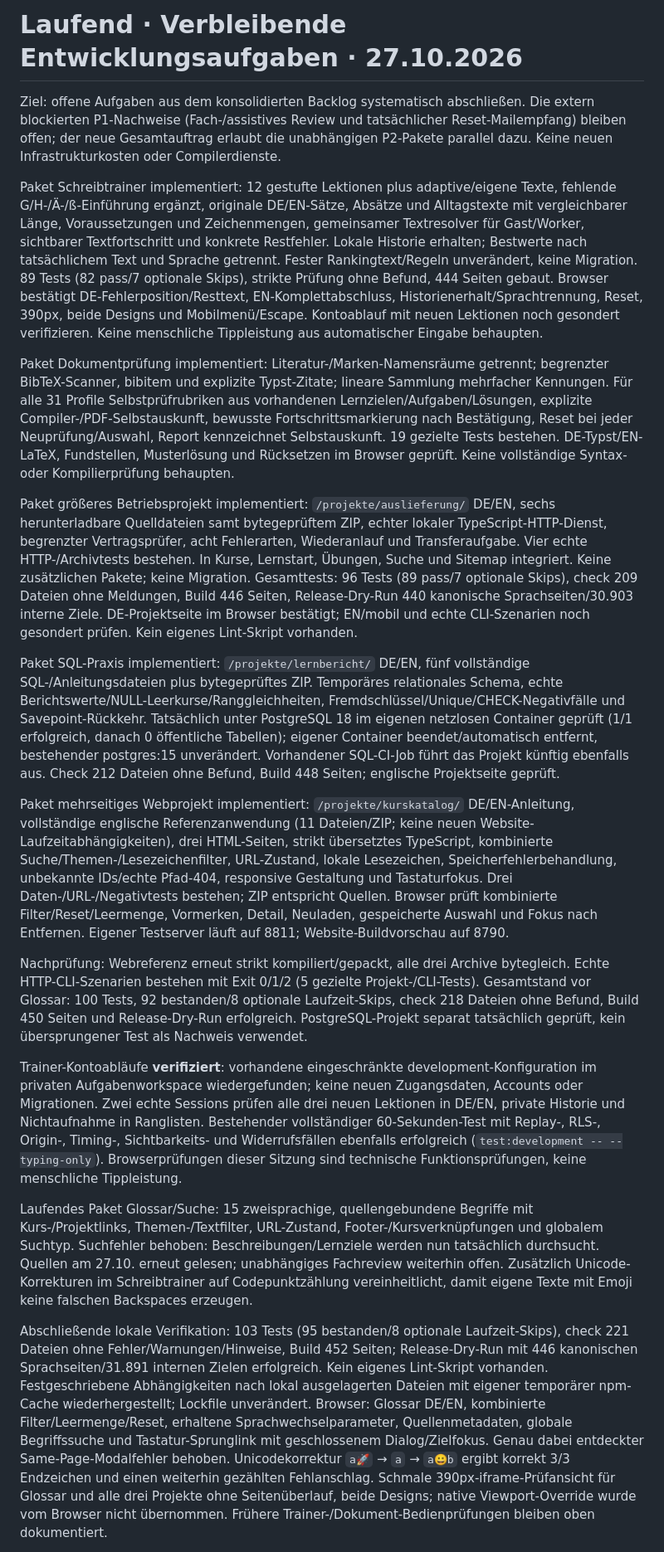
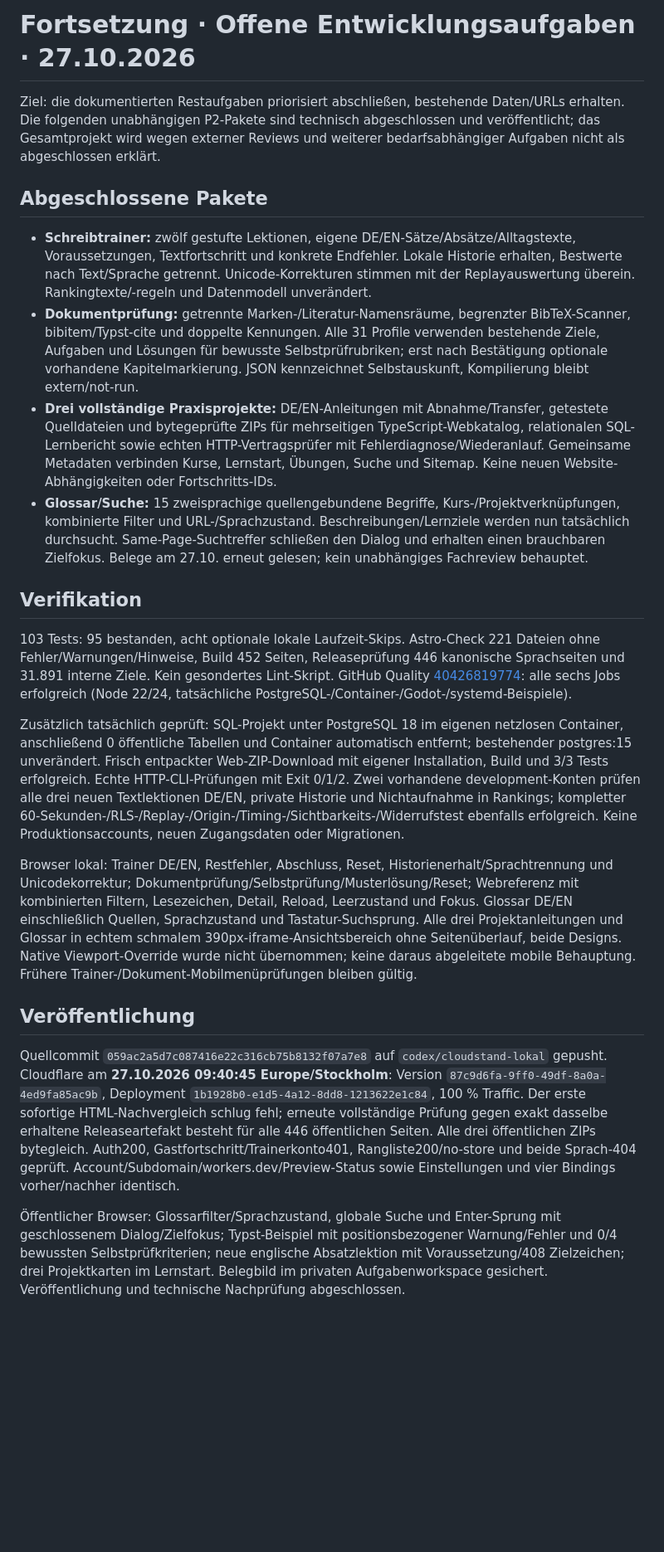
Before and after one commit to manuelk2607/IT-Worlds, a Markdown page: PROGRESS.md, the part around one of its changes. Shown at 83% size. Rendered like a GitHub page; blank space fills up the shorter version.

```diff
--- a/PROGRESS.md
+++ b/PROGRESS.md
@@ -1,22 +1,25 @@
-# Laufend · Verbleibende Entwicklungsaufgaben · 27.10.2026
+# Fortsetzung · Offene Entwicklungsaufgaben · 27.10.2026
 
-Ziel: offene Aufgaben aus dem konsolidierten Backlog systematisch abschließen. Die extern blockierten P1-Nachweise (Fach-/assistives Review und tatsächlicher Reset-Mailempfang) bleiben offen; der neue Gesamtauftrag erlaubt die unabhängigen P2-Pakete parallel dazu. Keine neuen Infrastrukturkosten oder Compilerdienste.
+Ziel: die dokumentierten Restaufgaben priorisiert abschließen, bestehende Daten/URLs erhalten. Die folgenden unabhängigen P2-Pakete sind technisch abgeschlossen und veröffentlicht; das Gesamtprojekt wird wegen externer Reviews und weiterer bedarfsabhängiger Aufgaben nicht als abgeschlossen erklärt.
 
-Paket Schreibtrainer implementiert: 12 gestufte Lektionen plus adaptive/eigene Texte, fehlende G/H-/Ä-/ß-Einführung ergänzt, originale DE/EN-Sätze, Absätze und Alltagstexte mit vergleichbarer Länge, Voraussetzungen und Zeichenmengen, gemeinsamer Textresolver für Gast/Worker, sichtbarer Textfortschritt und konkrete Restfehler. Lokale Historie erhalten; Bestwerte nach tatsächlichem Text und Sprache getrennt. Fester Rankingtext/Regeln unverändert, keine Migration. 89 Tests (82 pass/7 optionale Skips), strikte Prüfung ohne Befund, 444 Seiten gebaut. Browser bestätigt DE-Fehlerposition/Resttext, EN-Komplettabschluss, Historienerhalt/Sprachtrennung, Reset, 390px, beide Designs und Mobilmenü/Escape. Kontoablauf mit neuen Lektionen noch gesondert verifizieren. Keine menschliche Tippleistung aus automatischer Eingabe behaupten.
+## Abgeschlossene Pakete
 
-Paket Dokumentprüfung implementiert: Literatur-/Marken-Namensräume getrennt; begrenzter BibTeX-Scanner, bibitem und explizite Typst-Zitate; lineare Sammlung mehrfacher Kennungen. Für alle 31 Profile Selbstprüfrubriken aus vorhandenen Lernzielen/Aufgaben/Lösungen, explizite Compiler-/PDF-Selbstauskunft, bewusste Fortschrittsmarkierung nach Bestätigung, Reset bei jeder Neuprüfung/Auswahl, Report kennzeichnet Selbstauskunft. 19 gezielte Tests bestehen. DE-Typst/EN-LaTeX, Fundstellen, Musterlösung und Rücksetzen im Browser geprüft. Keine vollständige Syntax- oder Kompilierprüfung behaupten.
+- **Schreibtrainer:** zwölf gestufte Lektionen, eigene DE/EN-Sätze/Absätze/Alltagstexte, Voraussetzungen, Textfortschritt und konkrete Endfehler. Lokale Historie erhalten, Bestwerte nach Text/Sprache getrennt. Unicode-Korrekturen stimmen mit der Replayauswertung überein. Rankingtexte/-regeln und Datenmodell unverändert.
+- **Dokumentprüfung:** getrennte Marken-/Literatur-Namensräume, begrenzter BibTeX-Scanner, bibitem/Typst-cite und doppelte Kennungen. Alle 31 Profile verwenden bestehende Ziele, Aufgaben und Lösungen für bewusste Selbstprüfrubriken; erst nach Bestätigung optionale vorhandene Kapitelmarkierung. JSON kennzeichnet Selbstauskunft, Kompilierung bleibt extern/not-run.
+- **Drei vollständige Praxisprojekte:** DE/EN-Anleitungen mit Abnahme/Transfer, getestete Quelldateien und bytegeprüfte ZIPs für mehrseitigen TypeScript-Webkatalog, relationalen SQL-Lernbericht sowie echten HTTP-Vertragsprüfer mit Fehlerdiagnose/Wiederanlauf. Gemeinsame Metadaten verbinden Kurse, Lernstart, Übungen, Suche und Sitemap. Keine neuen Website-Abhängigkeiten oder Fortschritts-IDs.
+- **Glossar/Suche:** 15 zweisprachige quellengebundene Begriffe, Kurs-/Projektverknüpfungen, kombinierte Filter und URL-/Sprachzustand. Beschreibungen/Lernziele werden nun tatsächlich durchsucht. Same-Page-Suchtreffer schließen den Dialog und erhalten einen brauchbaren Zielfokus. Belege am 27.10. erneut gelesen; kein unabhängiges Fachreview behauptet.
 
-Paket größeres Betriebsprojekt implementiert: `/projekte/auslieferung/` DE/EN, sechs herunterladbare Quelldateien samt bytegeprüftem ZIP, echter lokaler TypeScript-HTTP-Dienst, begrenzter Vertragsprüfer, acht Fehlerarten, Wiederanlauf und Transferaufgabe. Vier echte HTTP-/Archivtests bestehen. In Kurse, Lernstart, Übungen, Suche und Sitemap integriert. Keine zusätzlichen Pakete; keine Migration. Gesamttests: 96 Tests (89 pass/7 optionale Skips), check 209 Dateien ohne Meldungen, Build 446 Seiten, Release-Dry-Run 440 kanonische Sprachseiten/30.903 interne Ziele. DE-Projektseite im Browser bestätigt; EN/mobil und echte CLI-Szenarien noch gesondert prüfen. Kein eigenes Lint-Skript vorhanden.
+## Verifikation
 
-Paket SQL-Praxis implementiert: `/projekte/lernbericht/` DE/EN, fünf vollständige SQL-/Anleitungsdateien plus bytegeprüftes ZIP. Temporäres relationales Schema, echte Berichtswerte/NULL-Leerkurse/Ranggleichheiten, Fremdschlüssel/Unique/CHECK-Negativfälle und Savepoint-Rückkehr. Tatsächlich unter PostgreSQL 18 im eigenen netzlosen Container geprüft (1/1 erfolgreich, danach 0 öffentliche Tabellen); eigener Container beendet/automatisch entfernt, bestehender postgres:15 unverändert. Vorhandener SQL-CI-Job führt das Projekt künftig ebenfalls aus. Check 212 Dateien ohne Befund, Build 448 Seiten; englische Projektseite geprüft.
+103 Tests: 95 bestanden, acht optionale lokale Laufzeit-Skips. Astro-Check 221 Dateien ohne Fehler/Warnungen/Hinweise, Build 452 Seiten, Releaseprüfung 446 kanonische Sprachseiten und 31.891 interne Ziele. Kein gesondertes Lint-Skript. GitHub Quality [40426819774](https://github.com/manuelk2607/IT-Worlds/actions/runs/40426819774): alle sechs Jobs erfolgreich (Node 22/24, tatsächliche PostgreSQL-/Container-/Godot-/systemd-Beispiele).
 
-Paket mehrseitiges Webprojekt implementiert: `/projekte/kurskatalog/` DE/EN-Anleitung, vollständige englische Referenzanwendung (11 Dateien/ZIP; keine neuen Website-Laufzeitabhängigkeiten), drei HTML-Seiten, strikt übersetztes TypeScript, kombinierte Suche/Themen-/Lesezeichenfilter, URL-Zustand, lokale Lesezeichen, Speicherfehlerbehandlung, unbekannte IDs/echte Pfad-404, responsive Gestaltung und Tastaturfokus. Drei Daten-/URL-/Negativtests bestehen; ZIP entspricht Quellen. Browser prüft kombinierte Filter/Reset/Leermenge, Vormerken, Detail, Neuladen, gespeicherte Auswahl und Fokus nach Entfernen. Eigener Testserver läuft auf 8811; Website-Buildvorschau auf 8790.
+Zusätzlich tatsächlich geprüft: SQL-Projekt unter PostgreSQL 18 im eigenen netzlosen Container, anschließend 0 öffentliche Tabellen und Container automatisch entfernt; bestehender postgres:15 unverändert. Frisch entpackter Web-ZIP-Download mit eigener Installation, Build und 3/3 Tests erfolgreich. Echte HTTP-CLI-Prüfungen mit Exit 0/1/2. Zwei vorhandene development-Konten prüfen alle drei neuen Textlektionen DE/EN, private Historie und Nichtaufnahme in Rankings; kompletter 60-Sekunden-/RLS-/Replay-/Origin-/Timing-/Sichtbarkeits-/Widerrufstest ebenfalls erfolgreich. Keine Produktionsaccounts, neuen Zugangsdaten oder Migrationen.
 
-Nachprüfung: Webreferenz erneut strikt kompiliert/gepackt, alle drei Archive bytegleich. Echte HTTP-CLI-Szenarien bestehen mit Exit 0/1/2 (5 gezielte Projekt-/CLI-Tests). Gesamtstand vor Glossar: 100 Tests, 92 bestanden/8 optionale Laufzeit-Skips, check 218 Dateien ohne Befund, Build 450 Seiten und Release-Dry-Run erfolgreich. PostgreSQL-Projekt separat tatsächlich geprüft, kein übersprungener Test als Nachweis verwendet.
+Browser lokal: Trainer DE/EN, Restfehler, Abschluss, Reset, Historienerhalt/Sprachtrennung und Unicodekorrektur; Dokumentprüfung/Selbstprüfung/Musterlösung/Reset; Webreferenz mit kombinierten Filtern, Lesezeichen, Detail, Reload, Leerzustand und Fokus. Glossar DE/EN einschließlich Quellen, Sprachzustand und Tastatur-Suchsprung. Alle drei Projektanleitungen und Glossar in echtem schmalem 390px-iframe-Ansichtsbereich ohne Seitenüberlauf, beide Designs. Native Viewport-Override wurde nicht übernommen; keine daraus abgeleitete mobile Behauptung. Frühere Trainer-/Dokument-Mobilmenüprüfungen bleiben gültig.
 
-Trainer-Kontoabläufe **verifiziert**: vorhandene eingeschränkte development-Konfiguration im privaten Aufgabenworkspace wiedergefunden; keine neuen Zugangsdaten, Accounts oder Migrationen. Zwei echte Sessions prüfen alle drei neuen Lektionen in DE/EN, private Historie und Nichtaufnahme in Ranglisten. Bestehender vollständiger 60-Sekunden-Test mit Replay-, RLS-, Origin-, Timing-, Sichtbarkeits- und Widerrufsfällen ebenfalls erfolgreich (`test:development -- --typing-only`). Browserprüfungen dieser Sitzung sind technische Funktionsprüfungen, keine menschliche Tippleistung.
+## Veröffentlichung
 
-Laufendes Paket Glossar/Suche: 15 zweisprachige, quellengebundene Begriffe mit Kurs-/Projektlinks, Themen-/Textfilter, URL-Zustand, Footer-/Kursverknüpfungen und globalem Suchtyp. Suchfehler behoben: Beschreibungen/Lernziele werden nun tatsächlich durchsucht. Quellen am 27.10. erneut gelesen; unabhängiges Fachreview weiterhin offen. Zusätzlich Unicode-Korrekturen im Schreibtrainer auf Codepunktzählung vereinheitlicht, damit eigene Texte mit Emoji keine falschen Backspaces erzeugen.
+Quellcommit `059ac2a5d7c087416e22c316cb75b8132f07a7e8` auf `codex/cloudstand-lokal` gepusht. Cloudflare am **27.10.2026 09:40:45 Europe/Stockholm**: Version `87c9d6fa-9ff0-49df-8a0a-4ed9fa85ac9b`, Deployment `1b1928b0-e1d5-4a12-8dd8-1213622e1c84`, 100 % Traffic. Der erste sofortige HTML-Nachvergleich schlug fehl; erneute vollständige Prüfung gegen exakt dasselbe erhaltene Releaseartefakt besteht für alle 446 öffentlichen Seiten. Alle drei öffentlichen ZIPs bytegleich. Auth200, Gastfortschritt/Trainerkonto401, Rangliste200/no-store und beide Sprach-404 geprüft. Account/Subdomain/workers.dev/Preview-Status sowie Einstellungen und vier Bindings vorher/nachher identisch.
 
-Abschließende lokale Verifikation: 103 Tests (95 bestanden/8 optionale Laufzeit-Skips), check 221 Dateien ohne Fehler/Warnungen/Hinweise, Build 452 Seiten; Release-Dry-Run mit 446 kanonischen Sprachseiten/31.891 internen Zielen erfolgreich. Kein eigenes Lint-Skript vorhanden. Festgeschriebene Abhängigkeiten nach lokal ausgelagerten Dateien mit eigener temporärer npm-Cache wiederhergestellt; Lockfile unverändert. Browser: Glossar DE/EN, kombinierte Filter/Leermenge/Reset, erhaltene Sprachwechselparameter, Quellenmetadaten, globale Begriffssuche und Tastatur-Sprunglink mit geschlossenem Dialog/Zielfokus. Genau dabei entdeckter Same-Page-Modalfehler behoben. Unicodekorrektur `a🚀` → `a` → `a😀b` ergibt korrekt 3/3 Endzeichen und einen weiterhin gezählten Fehlanschlag. Schmale 390px-iframe-Prüfansicht für Glossar und alle drei Projekte ohne Seitenüberlauf, beide Designs; native Viewport-Override wurde vom Browser nicht übernommen. Frühere Trainer-/Dokument-Bedienprüfungen bleiben oben dokumentiert.
+Öffentlicher Browser: Glossarfilter/Sprachzustand, globale Suche und Enter-Sprung mit geschlossenem Dialog/Zielfokus; Typst-Beispiel mit positionsbezogener Warnung/Fehler und 0/4 bewussten Selbstprüfkriterien; neue englische Absatzlektion mit Voraussetzung/408 Zielzeichen; drei Projektkarten im Lernstart. Belegbild im privaten Aufgabenworkspace gesichert. Veröffentlichung und technische Nachprüfung abgeschlossen.
 
```
Also changed, not shown: other parts of PROGRESS.md (+5 -4 lines), README.en.md (+1 -1 lines), docs/VALIDIERUNG.md (+18 -0 lines).
